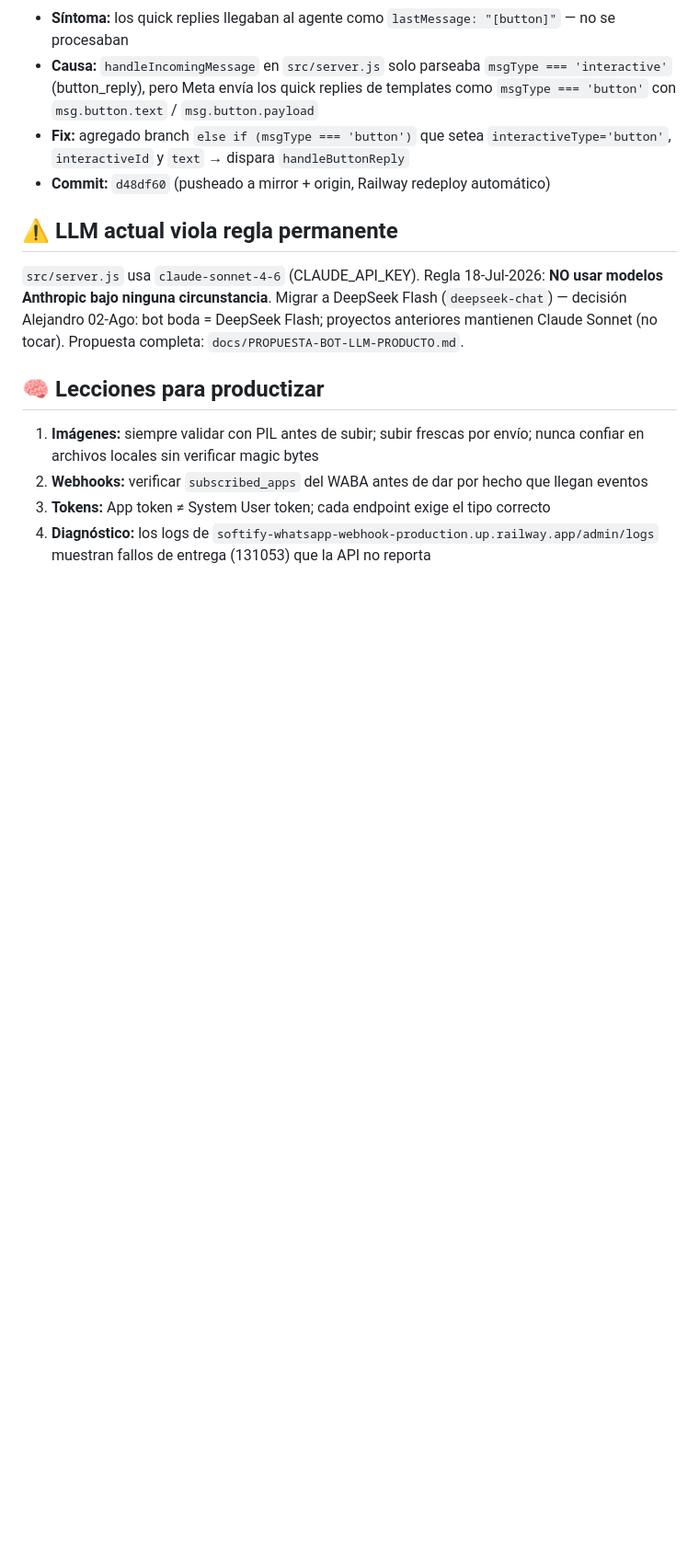
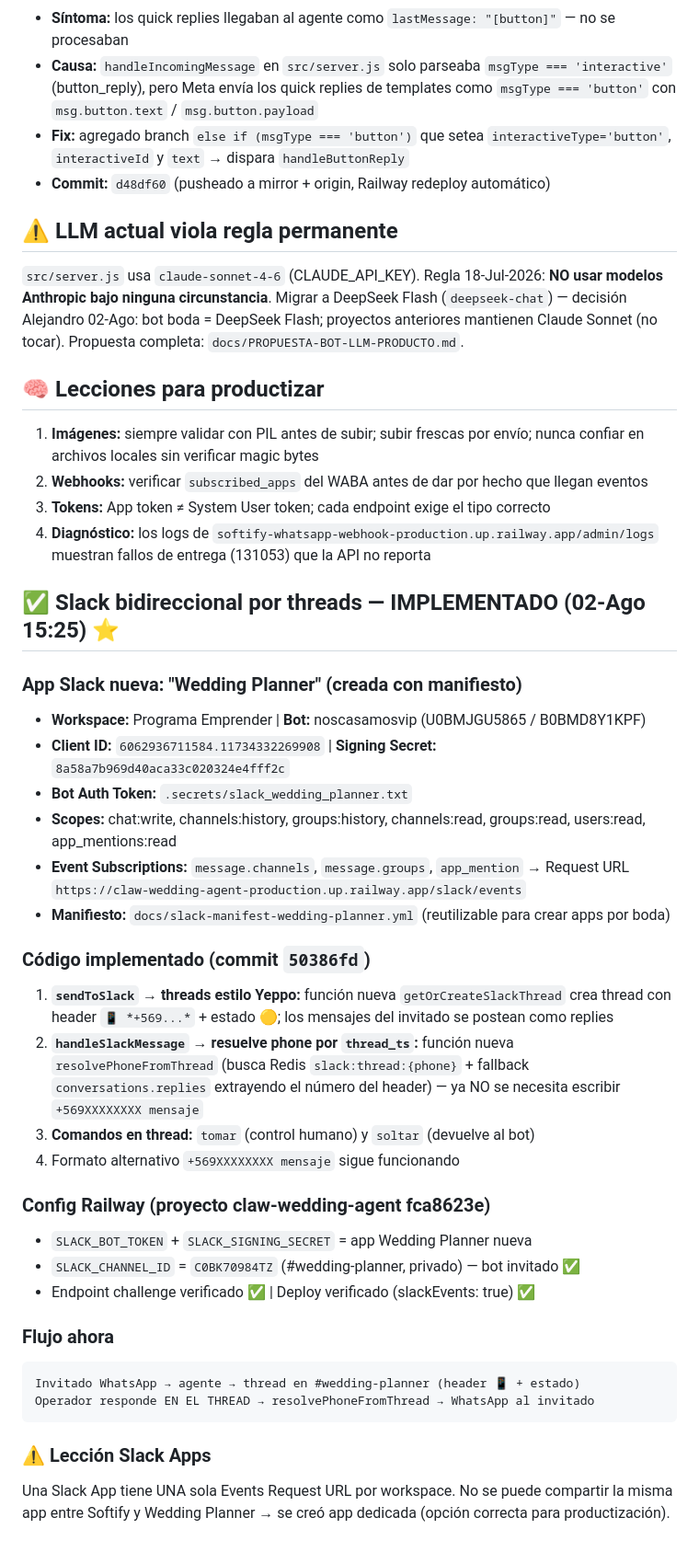
Before and after one commit to alejandrochungp/claw-wedding-agent, a Markdown page: docs/ESTADO-2026-08-02.md, the part around the change. Shown at 92% size. GitHub-like rendering; blank space fills up the shorter version.

Commit message:
docs: Slack bidireccional por threads implementado (app Wedding Planner, manifiesto, flujo)

````diff
--- a/docs/ESTADO-2026-08-02.md
+++ b/docs/ESTADO-2026-08-02.md
@@ -131,3 +131,33 @@ lugar: 'Restaurante Meihua, Av. Pedro Aguirre Cerda 5761, Cerrillos',
 2. **Webhooks:** verificar `subscribed_apps` del WABA antes de dar por hecho que llegan eventos
 3. **Tokens:** App token ≠ System User token; cada endpoint exige el tipo correcto
 4. **Diagnóstico:** los logs de `softify-whatsapp-webhook-production.up.railway.app/admin/logs` muestran fallos de entrega (131053) que la API no reporta
+
+## ✅ Slack bidireccional por threads — IMPLEMENTADO (02-Ago 15:25) ⭐
+
+### App Slack nueva: "Wedding Planner" (creada con manifiesto)
+- **Workspace:** Programa Emprender | **Bot:** noscasamosvip (U0BMJGU5865 / B0BMD8Y1KPF)
+- **Client ID:** `6062936711584.11734332269908` | **Signing Secret:** `8a58a7b969d40aca33c020324e4fff2c`
+- **Bot Auth Token:** `.secrets/slack_wedding_planner.txt`
+- **Scopes:** chat:write, channels:history, groups:history, channels:read, groups:read, users:read, app_mentions:read
+- **Event Subscriptions:** `message.channels`, `message.groups`, `app_mention` → Request URL `https://claw-wedding-agent-production.up.railway.app/slack/events`
+- **Manifiesto:** `docs/slack-manifest-wedding-planner.yml` (reutilizable para crear apps por boda)
+
+### Código implementado (commit `50386fd`)
+1. **`sendToSlack` → threads estilo Yeppo:** función nueva `getOrCreateSlackThread` crea thread con header `📱 *+569...*` + estado 🟡; los mensajes del invitado se postean como replies
+2. **`handleSlackMessage` → resuelve phone por `thread_ts`:** función nueva `resolvePhoneFromThread` (busca Redis `slack:thread:{phone}` + fallback `conversations.replies` extrayendo el número del header) — ya NO se necesita escribir `+569XXXXXXXX mensaje`
+3. **Comandos en thread:** `tomar` (control humano) y `soltar` (devuelve al bot)
+4. Formato alternativo `+569XXXXXXXX mensaje` sigue funcionando
+
+### Config Railway (proyecto claw-wedding-agent fca8623e)
+- `SLACK_BOT_TOKEN` + `SLACK_SIGNING_SECRET` = app Wedding Planner nueva
+- `SLACK_CHANNEL_ID` = `C0BK70984TZ` (#wedding-planner, privado) — bot invitado ✅
+- Endpoint challenge verificado ✅ | Deploy verificado (slackEvents: true) ✅
+
+### Flujo ahora
+```
+Invitado WhatsApp → agente → thread en #wedding-planner (header 📱 + estado)
+Operador responde EN EL THREAD → resolvePhoneFromThread → WhatsApp al invitado
+```
+
+### ⚠️ Lección Slack Apps
+Una Slack App tiene UNA sola Events Request URL por workspace. No se puede compartir la misma app entre Softify y Wedding Planner → se creó app dedicada (opción correcta para productización).
````
